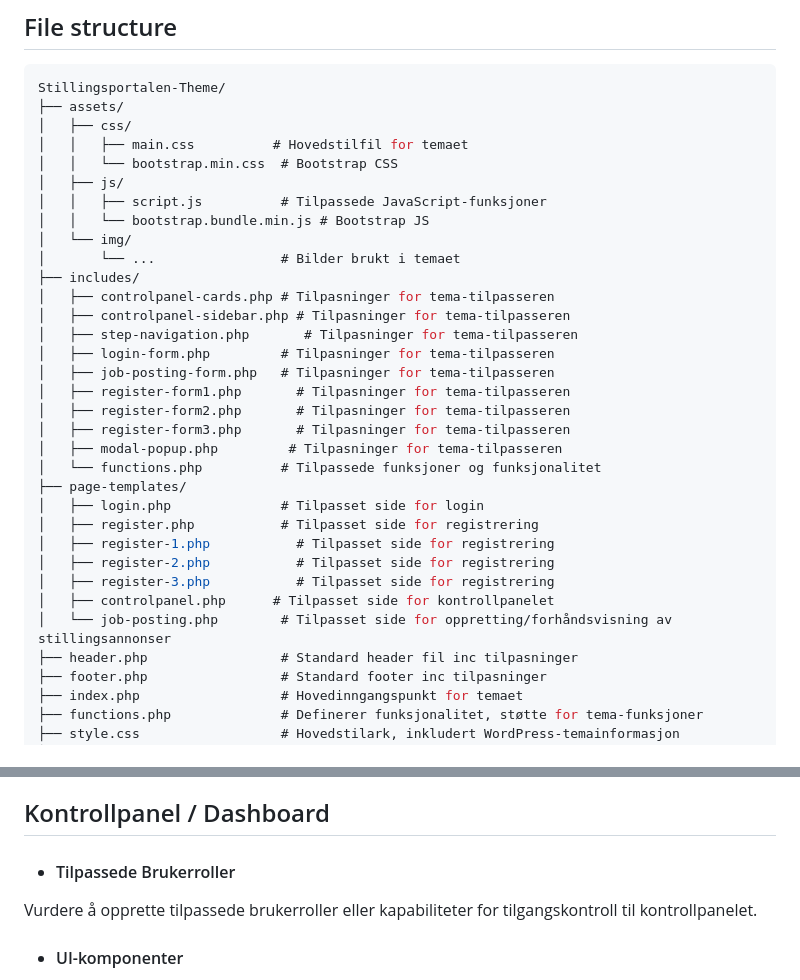
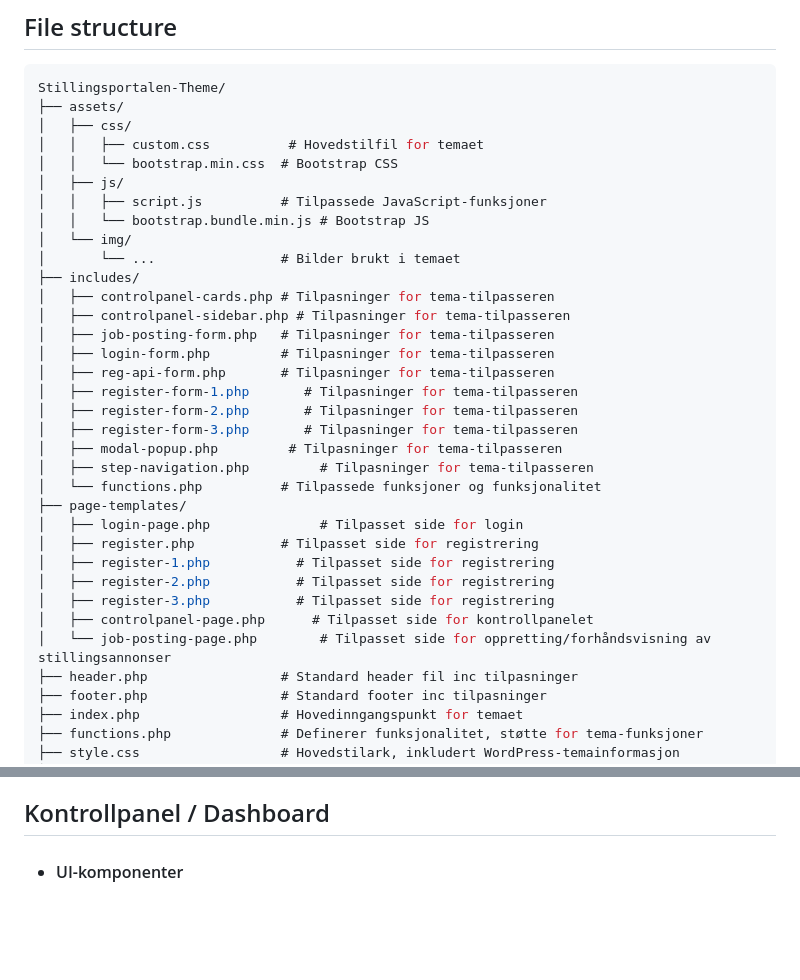
Before and after one commit to CatrineH/Karriereportalen-theme, a Markdown page: README.md, 2 parts joined by grey strips. Drawn GitHub-style; blank space fills up the shorter version.

```diff
--- a/README.md
+++ b/README.md
@@ -7,7 +7,7 @@
 Stillingsportalen-Theme/
 ├── assets/
 │   ├── css/
-│   │   ├── main.css          # Hovedstilfil for temaet
+│   │   ├── custom.css          # Hovedstilfil for temaet
 │   │   └── bootstrap.min.css  # Bootstrap CSS
 │   ├── js/
 │   │   ├── script.js          # Tilpassede JavaScript-funksjoner
@@ -17,22 +17,23 @@ Stillingsportalen-Theme/
 ├── includes/
 │   ├── controlpanel-cards.php # Tilpasninger for tema-tilpasseren
 │   ├── controlpanel-sidebar.php # Tilpasninger for tema-tilpasseren
-│   ├── step-navigation.php       # Tilpasninger for tema-tilpasseren
+│   ├── job-posting-form.php   # Tilpasninger for tema-tilpasseren
 │   ├── login-form.php         # Tilpasninger for tema-tilpasseren
-│   ├── job-posting-form.php   # Tilpasninger for tema-tilpasseren
-│   ├── register-form1.php       # Tilpasninger for tema-tilpasseren
-│   ├── register-form2.php       # Tilpasninger for tema-tilpasseren
-│   ├── register-form3.php       # Tilpasninger for tema-tilpasseren
+│   ├── reg-api-form.php       # Tilpasninger for tema-tilpasseren
+│   ├── register-form-1.php       # Tilpasninger for tema-tilpasseren
+│   ├── register-form-2.php       # Tilpasninger for tema-tilpasseren
+│   ├── register-form-3.php       # Tilpasninger for tema-tilpasseren
 │   ├── modal-popup.php         # Tilpasninger for tema-tilpasseren
+│   ├── step-navigation.php         # Tilpasninger for tema-tilpasseren
 │   └── functions.php          # Tilpassede funksjoner og funksjonalitet
 ├── page-templates/
-│   ├── login.php              # Tilpasset side for login
+│   ├── login-page.php              # Tilpasset side for login
 │   ├── register.php           # Tilpasset side for registrering
 │   ├── register-1.php           # Tilpasset side for registrering
 │   ├── register-2.php           # Tilpasset side for registrering
 │   ├── register-3.php           # Tilpasset side for registrering
-│   ├── controlpanel.php      # Tilpasset side for kontrollpanelet
-│   └── job-posting.php        # Tilpasset side for oppretting/forhåndsvisning av stillingsannonser
+│   ├── controlpanel-page.php      # Tilpasset side for kontrollpanelet
+│   └── job-posting-page.php        # Tilpasset side for oppretting/forhåndsvisning av stillingsannonser
 ├── header.php                 # Standard header fil inc tilpasninger
 ├── footer.php                 # Standard footer inc tilpasninger
 ├── index.php                  # Hovedinngangspunkt for temaet
@@ -79,9 +80,6 @@ eller bruke en WordPress brannmur-plugin som Sucuri. Den vil blokkere dårlig tr
 ## Kontrollpanel / Dashboard
 
 
-- #### Tilpassede Brukerroller
-Vurdere å opprette tilpassede brukerroller eller kapabiliteter for tilgangskontroll til kontrollpanelet.
-
 - #### UI-komponenter
  Utvikle en serie med UI-komponenter (som knapper, inndatafelt, navigasjonselementer) som brukere vil interagere med.
 
```
